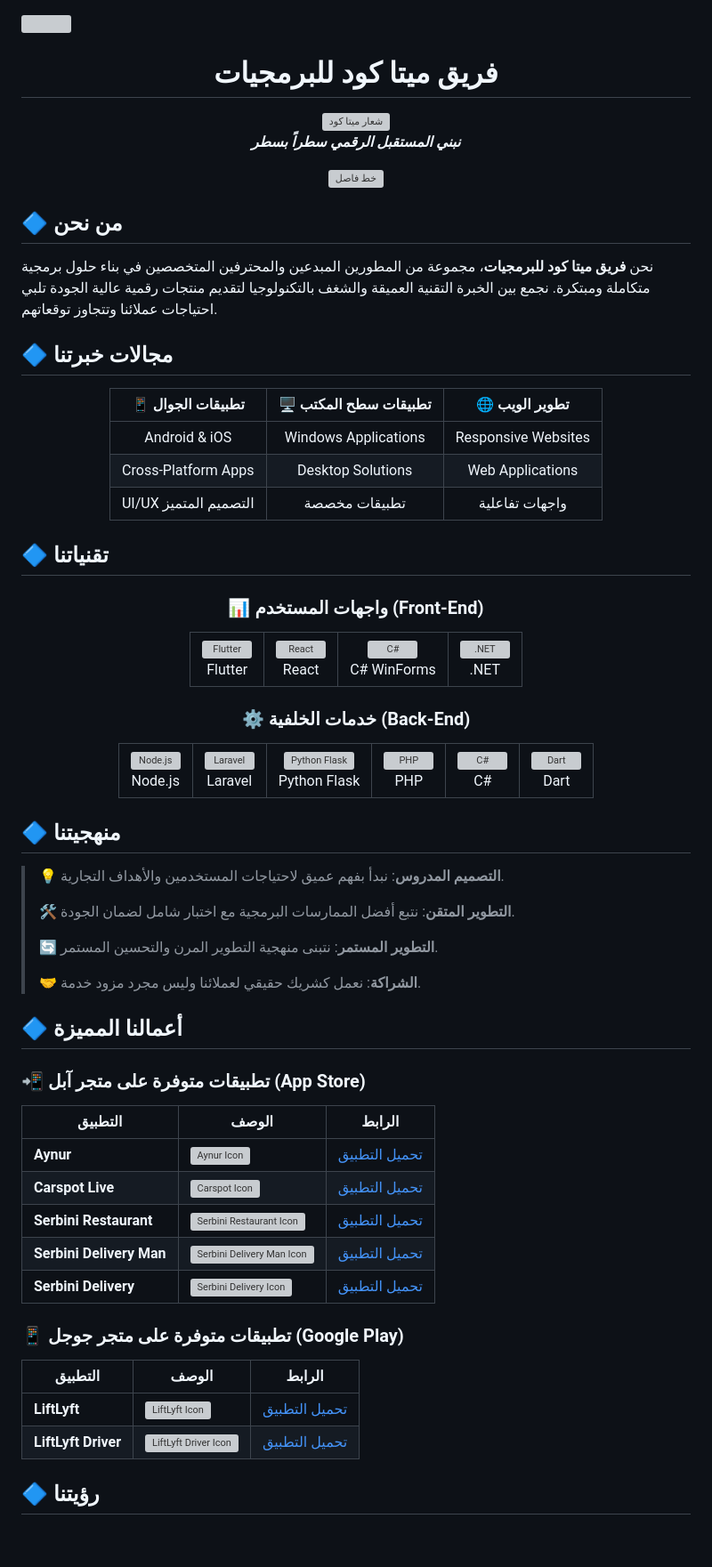
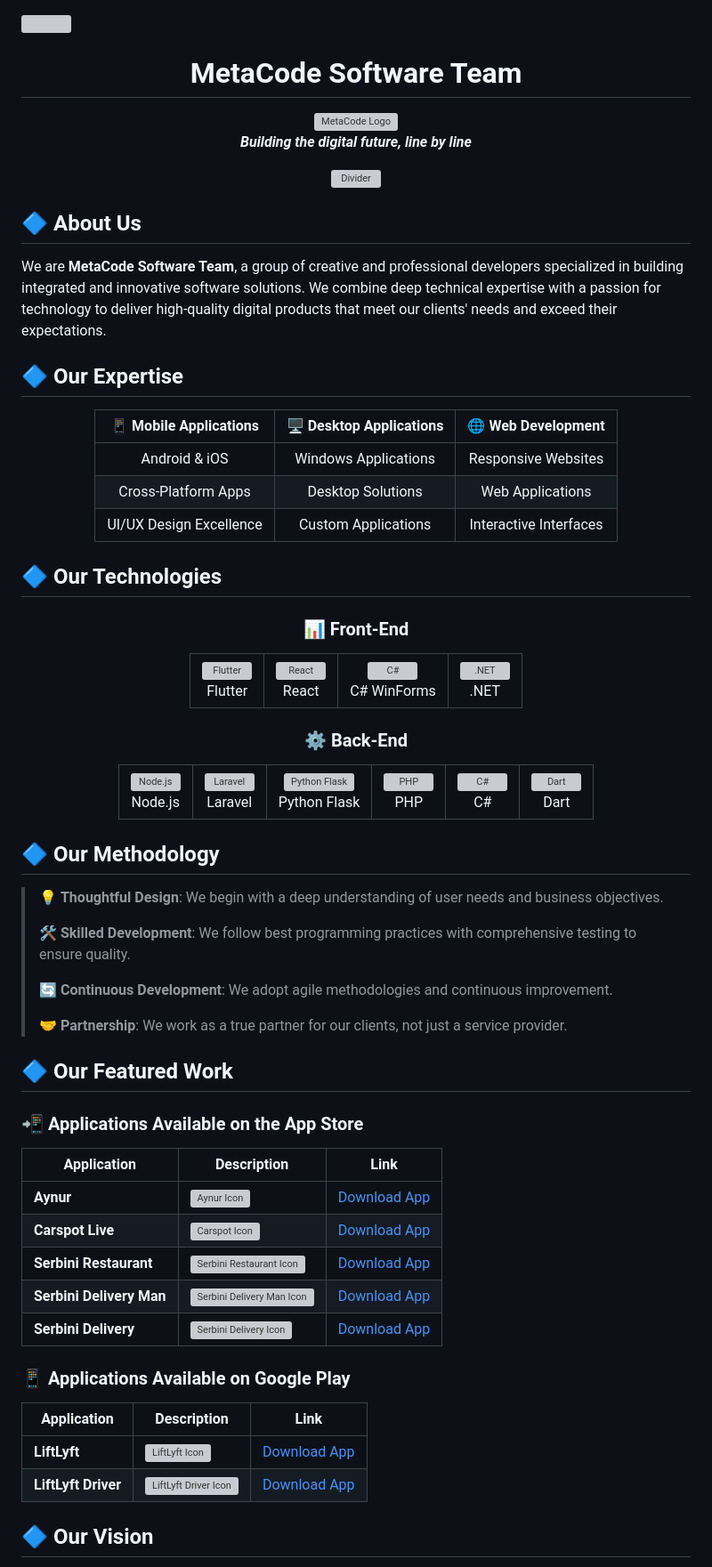
Before and after one commit to metacodey/metacodey, a Markdown page: readme_en.md, the part around the change printed below. Shown: that part at 89% size. Drawn GitHub-style; blank space fills up the shorter version; grey boxes are pictures that could not be loaded.

```diff
--- a/readme_en.md
+++ b/readme_en.md
@@ -1,37 +1,37 @@
 [<img src="https://avatars.githubusercontent.com/u/170404605?v=4" width="50" />](https://meta-code-ye.com)
 <div align="center">
 
-#  فريق ميتا كود للبرمجيات
+# MetaCode Software Team
 
-<img src="https://user-images.githubusercontent.com/74038190/238353480-219bcc70-f5dc-466b-9a60-29653d8e8433.gif" alt="شعار ميتا كود" width="300"/>
+<img src="https://user-images.githubusercontent.com/74038190/238353480-219bcc70-f5dc-466b-9a60-29653d8e8433.gif" alt="MetaCode Logo" width="300"/>
 
-**_نبني المستقبل الرقمي سطراً بسطر_**
+**_Building the digital future, line by line_**
 
-![خط فاصل](https://user-images.githubusercontent.com/74038190/212284100-561aa473-3905-4a80-b561-0d28506553ee.gif)
+![Divider](https://user-images.githubusercontent.com/74038190/212284100-561aa473-3905-4a80-b561-0d28506553ee.gif)
 
 </div>
 
-## 🔷 من نحن
+## 🔷 About Us
 
-نحن **فريق ميتا كود للبرمجيات**، مجموعة من المطورين المبدعين والمحترفين المتخصصين في بناء حلول برمجية متكاملة ومبتكرة. نجمع بين الخبرة التقنية العميقة والشغف بالتكنولوجيا لتقديم منتجات رقمية عالية الجودة تلبي احتياجات عملائنا وتتجاوز توقعاتهم.
+We are **MetaCode Software Team**, a group of creative and professional developers specialized in building integrated and innovative software solutions. We combine deep technical expertise with a passion for technology to deliver high-quality digital products that meet our clients' needs and exceed their expectations.
 
-## 🔷 مجالات خبرتنا
+## 🔷 Our Expertise
 
 <div align="center">
 
-| 📱 تطبيقات الجوال | 🖥️ تطبيقات سطح المكتب | 🌐 تطوير الويب |
+| 📱 Mobile Applications | 🖥️ Desktop Applications | 🌐 Web Development |
 |:-------------------:|:-------------------------:|:-------------------:|
 | Android & iOS | Windows Applications | Responsive Websites |
 | Cross-Platform Apps | Desktop Solutions | Web Applications |
-| UI/UX التصميم المتميز | تطبيقات مخصصة | واجهات تفاعلية |
+| UI/UX Design Excellence | Custom Applications | Interactive Interfaces |
 
 </div>
 
-## 🔷 تقنياتنا
+## 🔷 Our Technologies
 
 <div align="center">
 
-### 📊 واجهات المستخدم (Front-End)
+### 📊 Front-End
 
 <table>
   <tr>
@@ -42,7 +42,7 @@
   </tr>
 </table>
 
-### ⚙️ خدمات الخلفية (Back-End)
+### ⚙️ Back-End
 
 <table>
   <tr>
@@ -57,35 +57,35 @@
 
 </div>
 
-## 🔷 منهجيتنا
+## 🔷 Our Methodology
 
-> 💡 **التصميم المدروس**: نبدأ بفهم عميق لاحتياجات المستخدمين والأهداف التجارية.
+> 💡 **Thoughtful Design**: We begin with a deep understanding of user needs and business objectives.
 >
-> 🛠️ **التطوير المتقن**: نتبع أفضل الممارسات البرمجية مع اختبار شامل لضمان الجودة.
+> 🛠️ **Skilled Development**: We follow best programming practices with comprehensive testing to ensure quality.
 >
-> 🔄 **التطوير المستمر**: نتبنى منهجية التطوير المرن والتحسين المستمر.
+> 🔄 **Continuous Development**: We adopt agile methodologies and continuous improvement.
 >
-> 🤝 **الشراكة**: نعمل كشريك حقيقي لعملائنا وليس مجرد مزود خدمة.
+> 🤝 **Partnership**: We work as a true partner for our clients, not just a service provider.
 
-## 🔷 أعمالنا المميزة
+## 🔷 Our Featured Work
 
-### 📲 تطبيقات متوفرة على متجر آبل (App Store)
+### 📲 Applications Available on the App Store
 
-| التطبيق | الوصف | الرابط |
+| Application | Description | Link |
 |---------|--------|--------|
-| **Aynur** | <img src="https://is1-ssl.mzstatic.com/image/thumb/Purple211/v4/ac/9c/6a/ac9c6a93-1409-cdbf-7f81-24abb2ae6a58/AppIcon-1x_U007emarketing-0-11-0-0-85-220-0.png/230x0w.webp" alt="Aynur Icon" align="center" width="60"/> | [تحميل التطبيق](https://apps.apple.com/us/app/aynur/id6743452665) |
-| **Carspot Live** | <img src="https://is1-ssl.mzstatic.com/image/thumb/Purple221/v4/a7/81/31/a7813152-c959-e7ca-efb7-1e307df5390c/AppIcon-1x_U007emarketing-0-10-0-85-220-0.png/230x0w.webp" alt="Carspot Icon" align="center" width="60"/> | [تحميل التطبيق](https://apps.apple.com/us/app/carspot-live/id6739596635) |
-| **Serbini Restaurant** | <img src="https://is1-ssl.mzstatic.com/image/thumb/Purple211/v4/b0/eb/f1/b0ebf17f-7aee-b3d6-42f0-753f140084d4/AppIcon-0-0-1x_U007emarketing-0-11-0-85-220.png/230x0w.webp" alt="Serbini Restaurant Icon" align="center" width="60"/> | [تحميل التطبيق](https://apps.apple.com/us/app/serbini-restaurant/id6738758025) |
-| **Serbini Delivery Man** | <img src="https://is1-ssl.mzstatic.com/image/thumb/Purple221/v4/75/4f/03/754f0358-2ff7-7c02-c8e5-cf8863936c19/AppIcon-0-0-1x_U007emarketing-0-8-0-85-220.png/146x0w.webp" alt="Serbini Delivery Man Icon" align="center" width="60"/> | [تحميل التطبيق](https://apps.apple.com/us/app/serbini-delivery-man/id6738761805) |
-| **Serbini Delivery** | <img src="https://is1-ssl.mzstatic.com/image/thumb/Purple211/v4/7a/5b/4d/7a5b4d5b-7934-478b-bbec-0da78e101b7b/AppIcon-0-0-1x_U007emarketing-0-11-0-85-220.png/146x0w.webp" alt="Serbini Delivery Icon" align="center" width="60"/> | [تحميل التطبيق](https://apps.apple.com/us/app/serbini-delivery/id6445826834) |
+| **Aynur** | <img src="https://is1-ssl.mzstatic.com/image/thumb/Purple211/v4/ac/9c/6a/ac9c6a93-1409-cdbf-7f81-24abb2ae6a58/AppIcon-1x_U007emarketing-0-11-0-0-85-220-0.png/230x0w.webp" alt="Aynur Icon" align="center" width="60"/> | [Download App](https://apps.apple.com/us/app/aynur/id6743452665) |
+| **Carspot Live** | <img src="https://is1-ssl.mzstatic.com/image/thumb/Purple221/v4/a7/81/31/a7813152-c959-e7ca-efb7-1e307df5390c/AppIcon-1x_U007emarketing-0-10-0-85-220-0.png/230x0w.webp" alt="Carspot Icon" align="center" width="60"/> | [Download App](https://apps.apple.com/us/app/carspot-live/id6739596635) |
+| **Serbini Restaurant** | <img src="https://is1-ssl.mzstatic.com/image/thumb/Purple211/v4/b0/eb/f1/b0ebf17f-7aee-b3d6-42f0-753f140084d4/AppIcon-0-0-1x_U007emarketing-0-11-0-85-220.png/230x0w.webp" alt="Serbini Restaurant Icon" align="center" width="60"/> | [Download App](https://apps.apple.com/us/app/serbini-restaurant/id6738758025) |
+| **Serbini Delivery Man** | <img src="https://is1-ssl.mzstatic.com/image/thumb/Purple221/v4/75/4f/03/754f0358-2ff7-7c02-c8e5-cf8863936c19/AppIcon-0-0-1x_U007emarketing-0-8-0-85-220.png/146x0w.webp" alt="Serbini Delivery Man Icon" align="center" width="60"/> | [Download App](https://apps.apple.com/us/app/serbini-delivery-man/id6738761805) |
+| **Serbini Delivery** | <img src="https://is1-ssl.mzstatic.com/image/thumb/Purple211/v4/7a/5b/4d/7a5b4d5b-7934-478b-bbec-0da78e101b7b/AppIcon-0-0-1x_U007emarketing-0-11-0-85-220.png/146x0w.webp" alt="Serbini Delivery Icon" align="center" width="60"/> | [Download App](https://apps.apple.com/us/app/serbini-delivery/id6445826834) |
 
-### 📱 تطبيقات متوفرة على متجر جوجل (Google Play)
+### 📱 Applications Available on Google Play
 
-| التطبيق | الوصف | الرابط |
+| Application | Description | Link |
 |---------|--------|--------|
-| **LiftLyft** | <img src="https://play-lh.googleusercontent.com/trdK26XT8Xcx1crIuuVnWGLRn7KrUj6fyRum9CLTatkZ-DYIcik2AIR9pq7bZu-P7N5N=w240-h480-rw" alt="LiftLyft Icon" align="center" width="60"/> | [تحميل التطبيق](https://play.google.com/store/apps/details?id=com.liftlyft.app) |
-| **LiftLyft Driver** | <img src="https://play-lh.googleusercontent.com/4OP0As5_OyFC2-3RAc5NQCM_o_sFL8I4kQNsj1WeHd9t323Fb9Wc4uhgHXAaMjD7M6M=w240-h480-rw" alt="LiftLyft Driver Icon" align="center" width="60"/> | [تحميل التطبيق](https://play.google.com/store/apps/details?id=com.liftlyft.app.driver) |
+| **LiftLyft** | <img src="https://play-lh.googleusercontent.com/trdK26XT8Xcx1crIuuVnWGLRn7KrUj6fyRum9CLTatkZ-DYIcik2AIR9pq7bZu-P7N5N=w240-h480-rw" alt="LiftLyft Icon" align="center" width="60"/> | [Download App](https://play.google.com/store/apps/details?id=com.liftlyft.app) |
+| **LiftLyft Driver** | <img src="https://play-lh.googleusercontent.com/4OP0As5_OyFC2-3RAc5NQCM_o_sFL8I4kQNsj1WeHd9t323Fb9Wc4uhgHXAaMjD7M6M=w240-h480-rw" alt="LiftLyft Driver Icon" align="center" width="60"/> | [Download App](https://play.google.com/store/apps/details?id=com.liftlyft.app.driver) |
 
-## 🔷 رؤيتنا
+## 🔷 Our Vision
 
 <div align="center">
```
Also changed, not shown: other parts of readme_en.md (+9 -9 lines).
